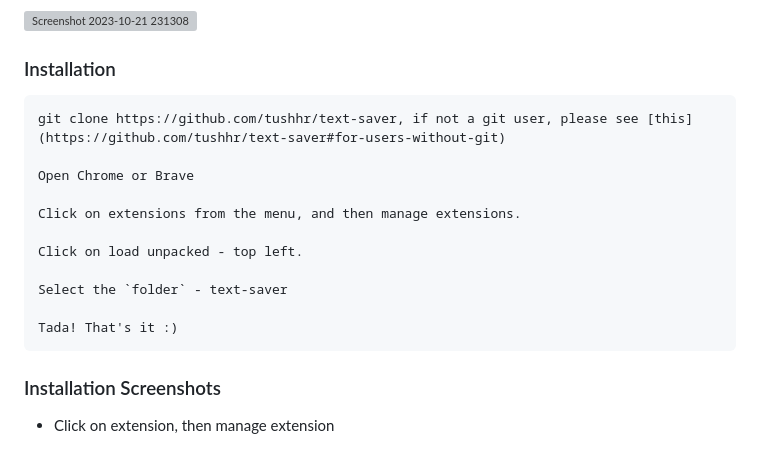
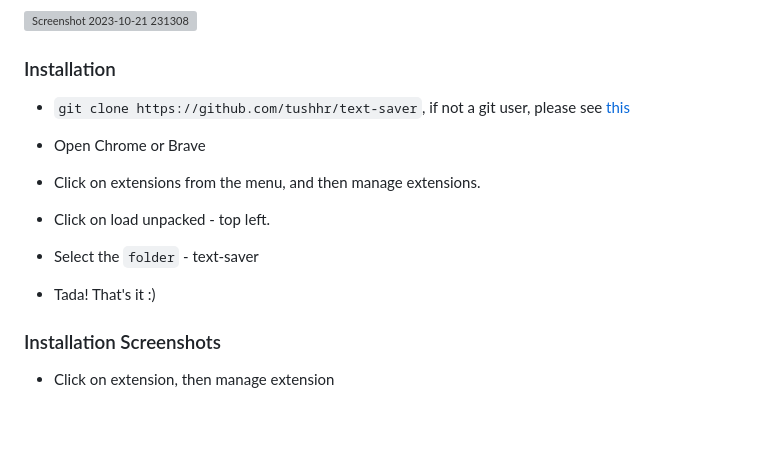
Before and after one commit to tushhr/text-saver, a Markdown page: README.md, the part around the change. GitHub-like rendering; blank space fills up the shorter version; grey boxes are pictures that could not be loaded.

````diff
--- a/README.md
+++ b/README.md
@@ -40,20 +40,18 @@ Clicking on any link will redirect you to that specific page and will highlight
 
 ### Installation
 
+- `git clone https://github.com/tushhr/text-saver`, if not a git user, please see [this](https://github.com/tushhr/text-saver#for-users-without-git)
 
-```
-git clone https://github.com/tushhr/text-saver, if not a git user, please see [this](https://github.com/tushhr/text-saver#for-users-without-git)
+- Open Chrome or Brave
 
-Open Chrome or Brave
+- Click on extensions from the menu, and then manage extensions.
 
-Click on extensions from the menu, and then manage extensions.
+- Click on load unpacked - top left.
 
-Click on load unpacked - top left.
+- Select the `folder` - text-saver
 
-Select the `folder` - text-saver
+- Tada! That's it :)
 
-Tada! That's it :)
-```
 
 ### Installation Screenshots
 
````
